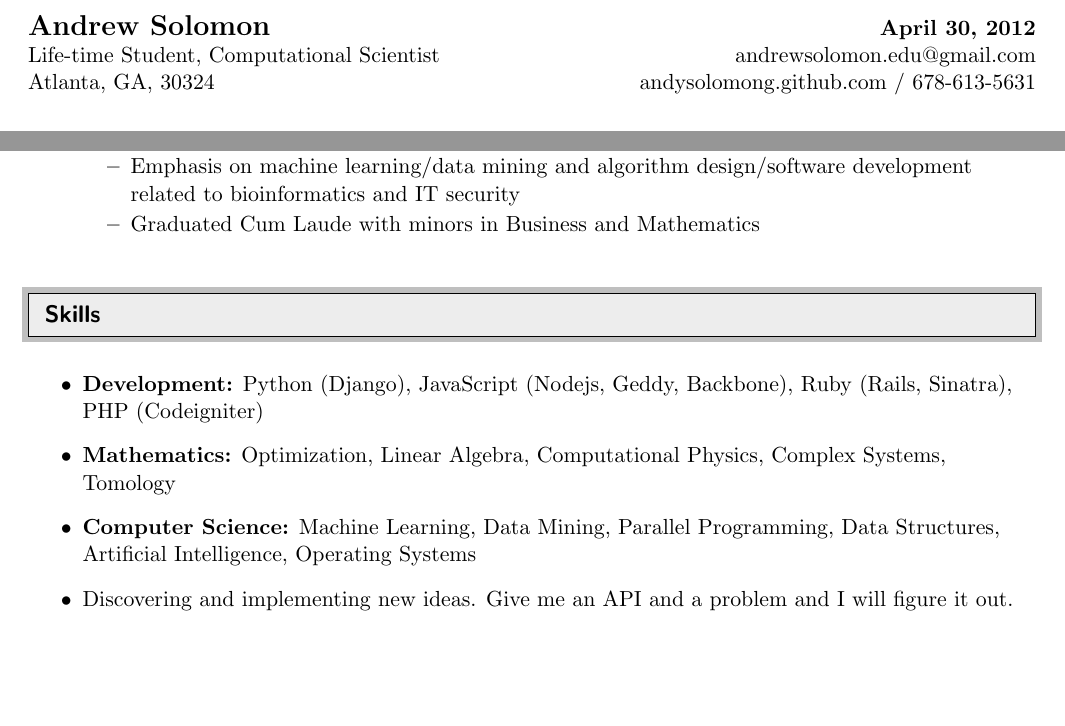
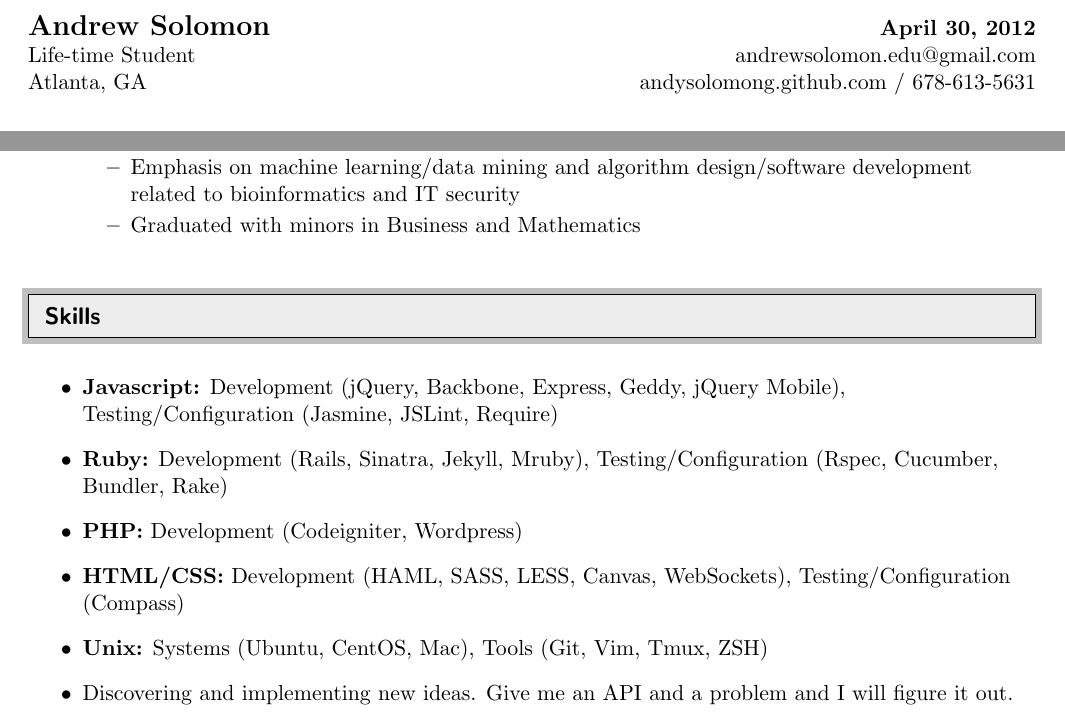
Before and after one commit to andysolomon/resume, a LaTeX CV (andrewsolomonresume.tex): two parts of page 1 of 2, joined at a grey line, cut so that both start at the same text, the shorter picture padded with empty space. Compiled offline with pdfLaTeX.

Commit message:
update resume

```diff
--- a/andrewsolomonresume.tex
+++ b/andrewsolomonresume.tex
@@ -101,9 +103,9 @@
 
 \textbf{\Large Andrew Solomon} & \textbf{\today} \\
 
-Life-time Student, Computational Scientist & andrewsolomon.edu@gmail.com \\
+Life-time Student & andrewsolomon.edu@gmail.com \\
 
-Atlanta, GA, 30324 & andysolomong.github.com / 678-613-5631\\
+Atlanta, GA & andysolomong.github.com / 678-613-5631\\
 
 \end{tabular*}
 
@@ -125,7 +127,7 @@ Atlanta, GA, 30324 & andysolomong.github.com / 678-613-5631\\
 
 		\resitem{Emphasis on machine learning/data mining and algorithm design/software development related to bioinformatics and IT security}
 
-		\resitem{Graduated Cum Laude with minors in Business and Mathematics}
+		\resitem{Graduated with minors in Business and Mathematics}
 
 	\end{itemize}
 
@@ -139,11 +141,15 @@ Atlanta, GA, 30324 & andysolomong.github.com / 678-613-5631\\
 
 \begin{itemize}
 
-\item {\bf Development:} Python (Django), JavaScript (Nodejs, Geddy, Backbone), Ruby (Rails, Sinatra), PHP (Codeigniter)
+\item {\bf Javascript:} Development (jQuery, Backbone, Express, Geddy, jQuery Mobile), Testing/Configuration (Jasmine, JSLint, Require)
 
-\item {\bf Mathematics:} Optimization, Linear Algebra, Computational Physics, Complex Systems, Tomology
+\item {\bf Ruby:} Development (Rails, Sinatra, Jekyll, Mruby), Testing/Configuration (Rspec, Cucumber, Bundler, Rake)
 
-\item {\bf Computer Science:} Machine Learning, Data Mining, Parallel Programming, Data Structures, Artificial Intelligence, Operating Systems
+\item {\bf PHP:} Development (Codeigniter, Wordpress)
+
+\item {\bf HTML/CSS:} Development (HAML, SASS, LESS, Canvas, WebSockets), Testing/Configuration (Compass)
+
+\item {\bf Unix:} Systems (Ubuntu, CentOS, Mac), Tools (Git, Vim, Tmux, ZSH)
 
 \item Discovering and implementing new ideas. Give me an API and a problem and I will figure it out.
 
```
Also changed, not shown: andrewsolomonresume.pdf, andrewsolomonresume.tex (6 more changed lines), 1 other file.
